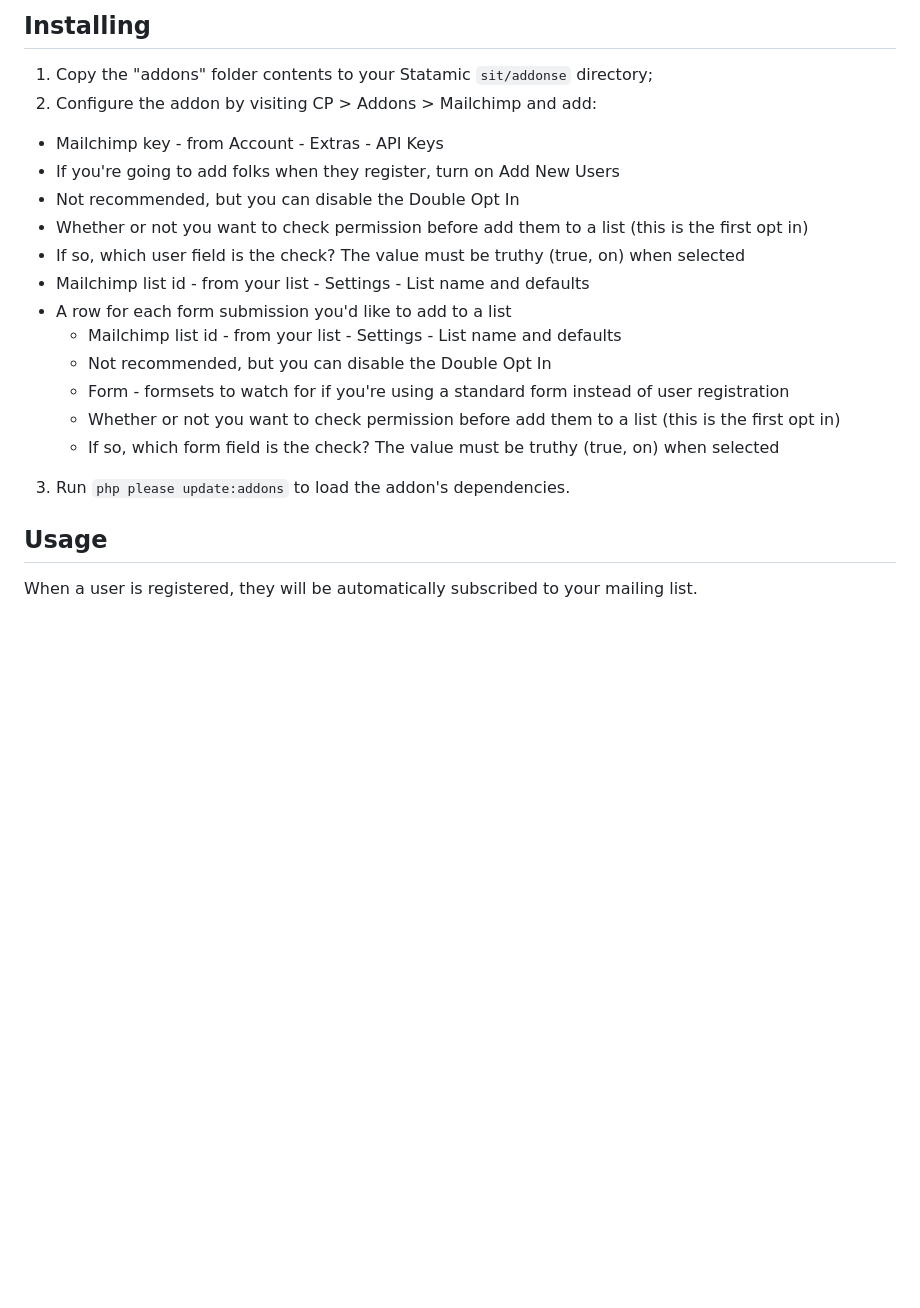
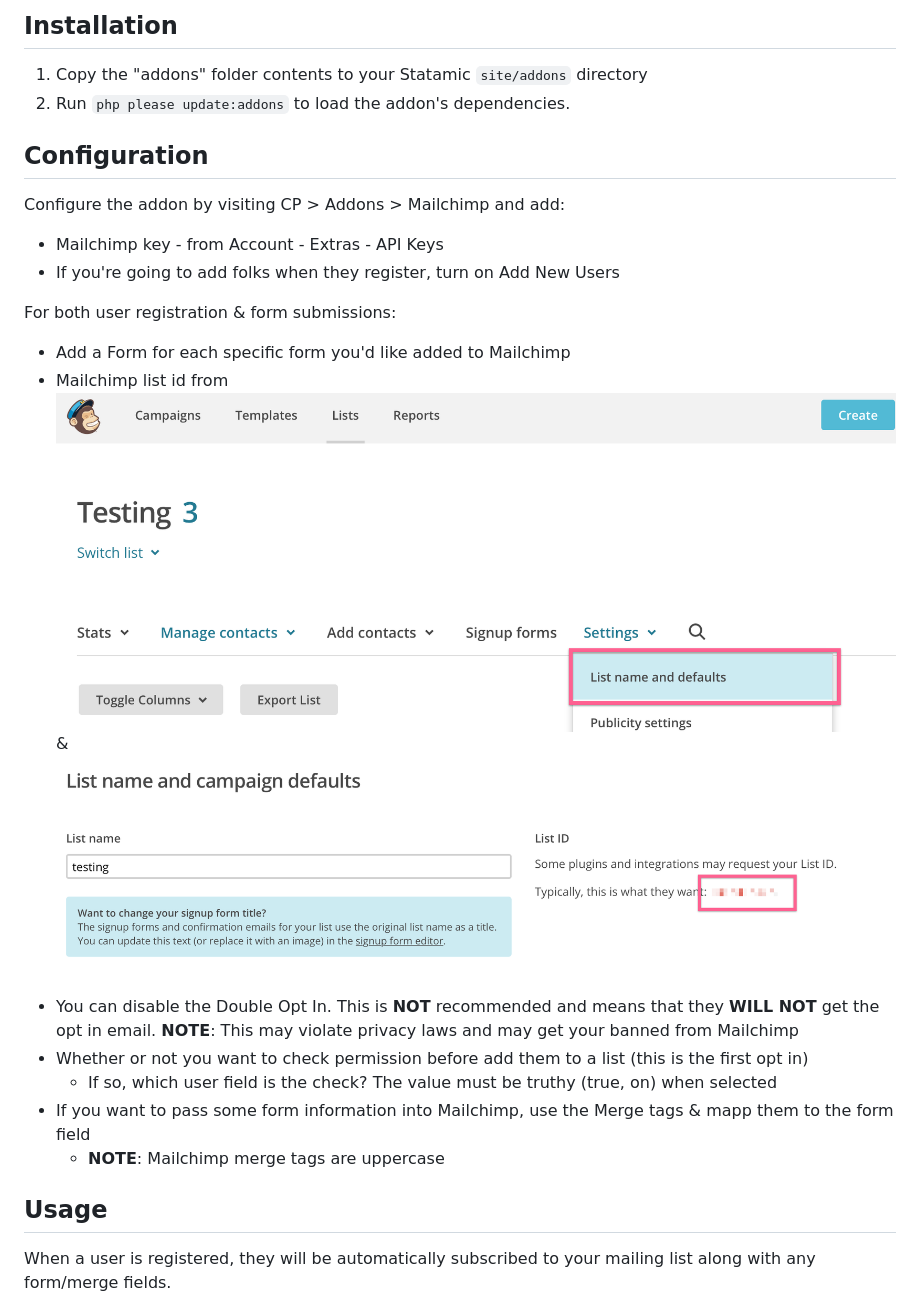
Before and after one commit to statamic-rad-pack/mailchimp, a Markdown page: DOCUMENTATION.md, the part around one of its changes. GitHub-like rendering; pictures changed too: images/list-id-1.png (added), images/list-id-2.png (added); blank space fills up the shorter version.

```diff
--- a/DOCUMENTATION.md
+++ b/DOCUMENTATION.md
@@ -1,21 +1,24 @@
-## Installing
-1. Copy the "addons" folder contents to your Statamic `sit/addonse` directory;
-2. Configure the addon by visiting CP > Addons > Mailchimp and add:
+## Installation
+
+1. Copy the "addons" folder contents to your Statamic `site/addons` directory
+2. Run `php please update:addons` to load the addon's dependencies.
+
+## Configuration
+
+Configure the addon by visiting CP > Addons > Mailchimp and add:
   * Mailchimp key - from Account - Extras - API Keys
   * If you're going to add folks when they register, turn on Add New Users
-  * Not recommended, but you can disable the Double Opt In
+
+For both user registration & form submissions:
+  * Add a Form for each specific form you'd like added to Mailchimp
+  * Mailchimp list id from ![list id settings screenshot](images/list-id-1.png "Settings - List name and defaults") & ![list id screenshot](images/list-id-2.png "the ID")
+  * You can disable the Double Opt In. This is **NOT** recommended and means that they **WILL NOT** get the opt in email. **NOTE**: This may violate privacy laws and may get your banned from Mailchimp
   * Whether or not you want to check permission before add them to a list (this is the first opt in)
-  * If so, which user field is the check? The value must be truthy (true, on) when selected
-  * Mailchimp list id - from your list - Settings - List name and defaults
-  * A row for each form submission you'd like to add to a list
-    * Mailchimp list id - from your list - Settings - List name and defaults
-    * Not recommended, but you can disable the Double Opt In
-    * Form - formsets to watch for if you're using a standard form instead of user registration
-    * Whether or not you want to check permission before add them to a list (this is the first opt in)
-    * If so, which form field is the check? The value must be truthy (true, on) when selected
-3. Run `php please update:addons` to load the addon's dependencies.
+    * If so, which user field is the check? The value must be truthy (true, on) when selected
+  * If you want to pass some form information into Mailchimp, use the Merge tags & mapp them to the form field
+    * **NOTE**: Mailchimp merge tags are uppercase
 
 ## Usage
 
-When a user is registered, they will be automatically subscribed to your mailing list.
+When a user is registered, they will be automatically subscribed to your mailing list along with any form/merge fields.
 
```
Also changed, not shown: other parts of DOCUMENTATION.md (+10 -1 lines), images/form-fields.png (added), images/merge-fields.png (added), images/tag-field-mapping.png (added), 1 other file.
